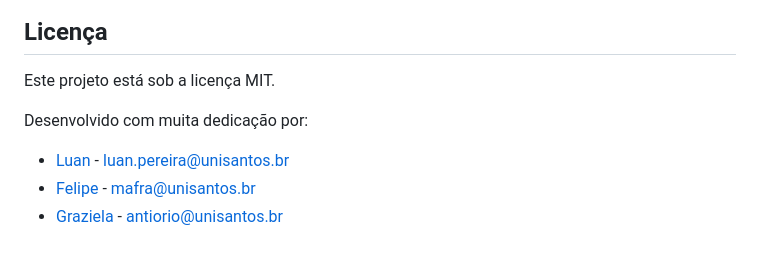
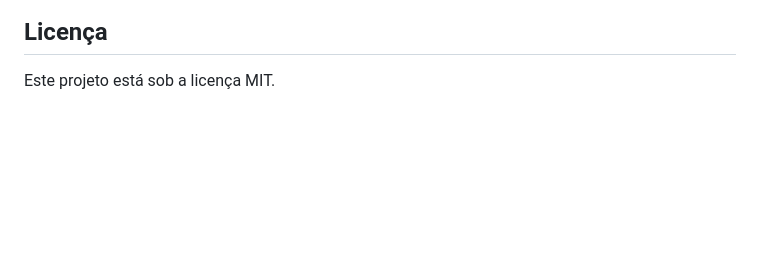
Before and after one commit to luanfelixcoding/ai-code-assistant, a Markdown page: README.md, the part around the change. GitHub-like rendering; blank space fills up the shorter version.

```diff
--- a/README.md
+++ b/README.md
@@ -140,8 +140,3 @@ Sugestões: Adicionar suporte a mais modelos de IA, autenticação ou integraç
 ## Licença
 
 Este projeto está sob a licença MIT.
-
-Desenvolvido com muita dedicação por:
-- [Luan](https://github.com/luanfelixcoding) - luan.pereira@unisantos.br
-- [Felipe](https://github.com/mafra013) - mafra@unisantos.br
-- [Graziela](https://github.com/GrazielaAntiorio) - antiorio@unisantos.br
```
